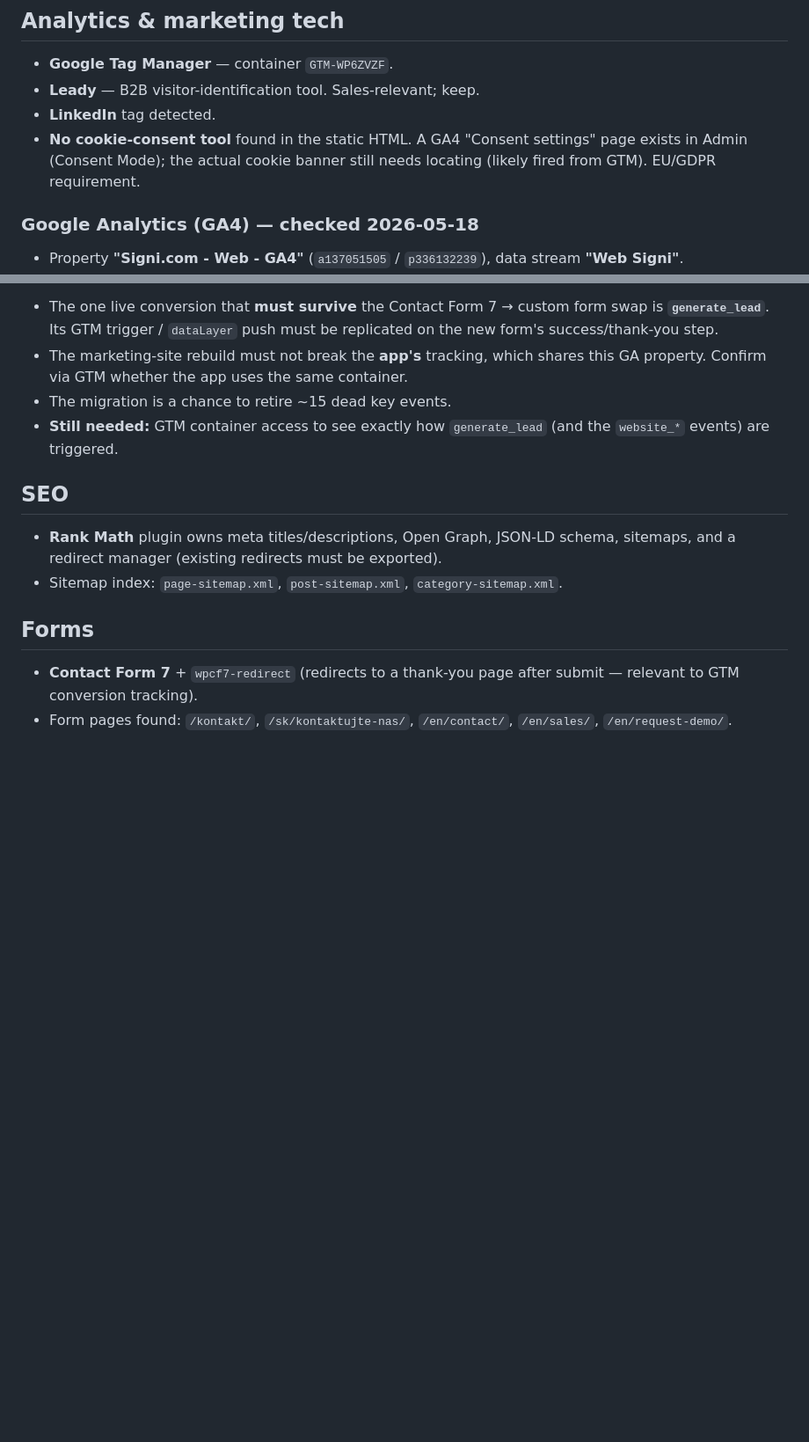
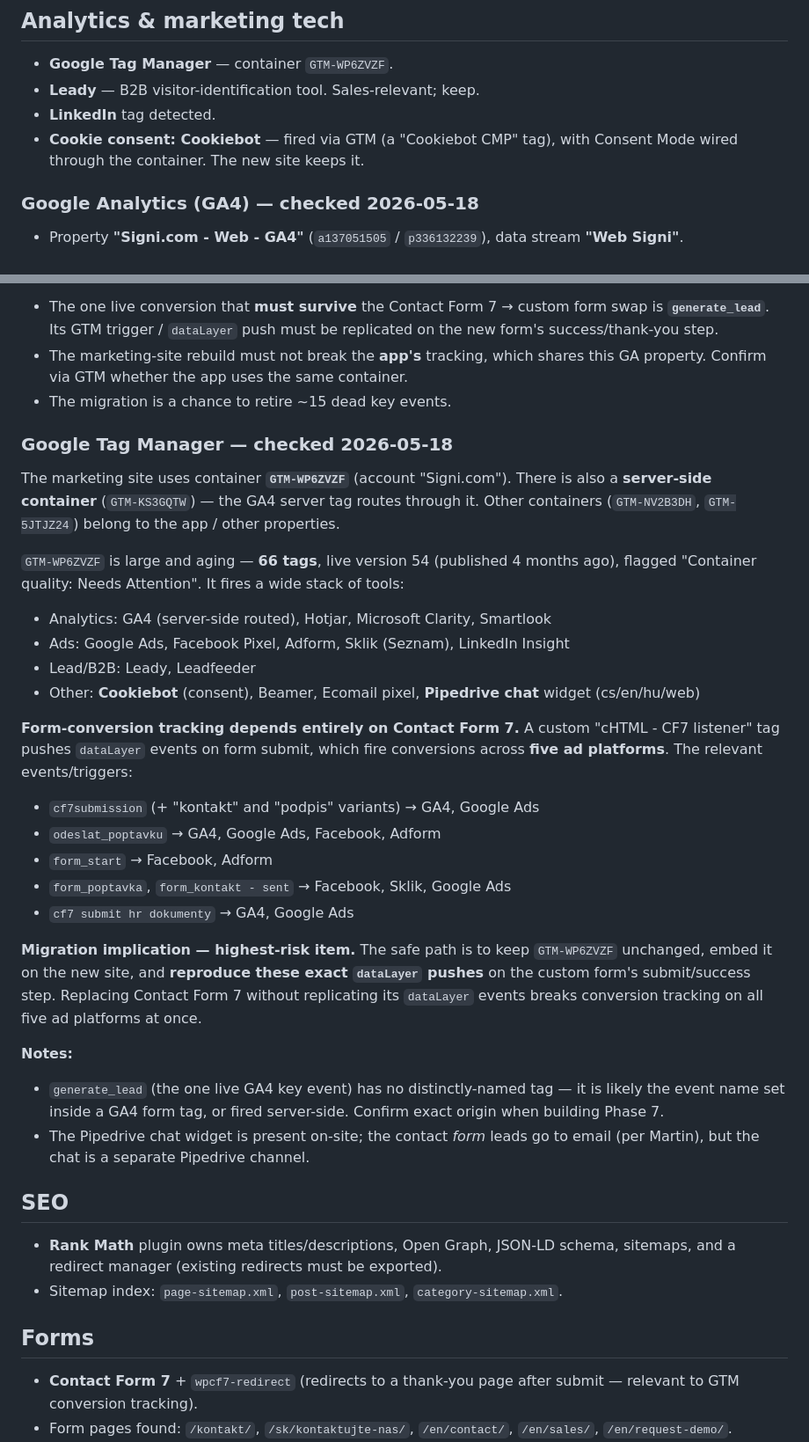
Before and after one commit to martinbergercz-diginew/signi-web, a Markdown page: discovery/findings.md, 2 parts joined by grey strips. Shown at 88% size. GitHub-like rendering; blank space fills up the shorter version.

Commit message:
Add GTM container audit to discovery notes
Container GTM-WP6ZVZF (66 tags) audited: Cookiebot handles consent,
and form-conversion tracking across 5 ad platforms depends on Contact
Form 7 dataLayer events that the migration must reproduce.

Co-Authored-By: Claude Opus 4.7 <noreply@anthropic.com>

```diff
--- a/discovery/findings.md
+++ b/discovery/findings.md
@@ -15,9 +15,8 @@ _Captured 2026-05-18 from the live WordPress site._
 - **Google Tag Manager** — container `GTM-WP6ZVZF`.
 - **Leady** — B2B visitor-identification tool. Sales-relevant; keep.
 - **LinkedIn** tag detected.
-- **No cookie-consent tool** found in the static HTML. A GA4 "Consent
-  settings" page exists in Admin (Consent Mode); the actual cookie banner
-  still needs locating (likely fired from GTM). EU/GDPR requirement.
+- **Cookie consent: Cookiebot** — fired via GTM (a "Cookiebot CMP" tag),
+  with Consent Mode wired through the container. The new site keeps it.
 
 ### Google Analytics (GA4) — checked 2026-05-18
 
@@ -60,8 +59,47 @@ scope** — and its analytics must not be disturbed by the migration.
   shares this GA property. Confirm via GTM whether the app uses the same
   container.
 - The migration is a chance to retire ~15 dead key events.
-- **Still needed:** GTM container access to see exactly how `generate_lead`
-  (and the `website_*` events) are triggered.
+
+### Google Tag Manager — checked 2026-05-18
+
+The marketing site uses container **`GTM-WP6ZVZF`** (account "Signi.com").
+There is also a **server-side container** (`GTM-KS3GQTW`) — the GA4 server
+tag routes through it. Other containers (`GTM-NV2B3DH`, `GTM-5JTJZ24`)
+belong to the app / other properties.
+
+`GTM-WP6ZVZF` is large and aging — **66 tags**, live version 54 (published 4
+months ago), flagged "Container quality: Needs Attention". It fires a wide
+stack of tools:
+
+- Analytics: GA4 (server-side routed), Hotjar, Microsoft Clarity, Smartlook
+- Ads: Google Ads, Facebook Pixel, Adform, Sklik (Seznam), LinkedIn Insight
+- Lead/B2B: Leady, Leadfeeder
+- Other: **Cookiebot** (consent), Beamer, Ecomail pixel, **Pipedrive chat**
+  widget (cs/en/hu/web)
+
+**Form-conversion tracking depends entirely on Contact Form 7.** A custom
+"cHTML - CF7 listener" tag pushes `dataLayer` events on form submit, which
+fire conversions across **five ad platforms**. The relevant events/triggers:
+
+- `cf7submission` (+ "kontakt" and "podpis" variants) → GA4, Google Ads
+- `odeslat_poptavku` → GA4, Google Ads, Facebook, Adform
+- `form_start` → Facebook, Adform
+- `form_poptavka`, `form_kontakt - sent` → Facebook, Sklik, Google Ads
+- `cf7 submit hr dokumenty` → GA4, Google Ads
+
+**Migration implication — highest-risk item.** The safe path is to keep
+`GTM-WP6ZVZF` unchanged, embed it on the new site, and **reproduce these
+exact `dataLayer` pushes** on the custom form's submit/success step.
+Replacing Contact Form 7 without replicating its `dataLayer` events breaks
+conversion tracking on all five ad platforms at once.
+
+**Notes:**
+
+- `generate_lead` (the one live GA4 key event) has no distinctly-named tag —
+  it is likely the event name set inside a GA4 form tag, or fired
+  server-side. Confirm exact origin when building Phase 7.
+- The Pipedrive chat widget is present on-site; the contact *form* leads go
+  to email (per Martin), but the chat is a separate Pipedrive channel.
 
 ## SEO
 
```
